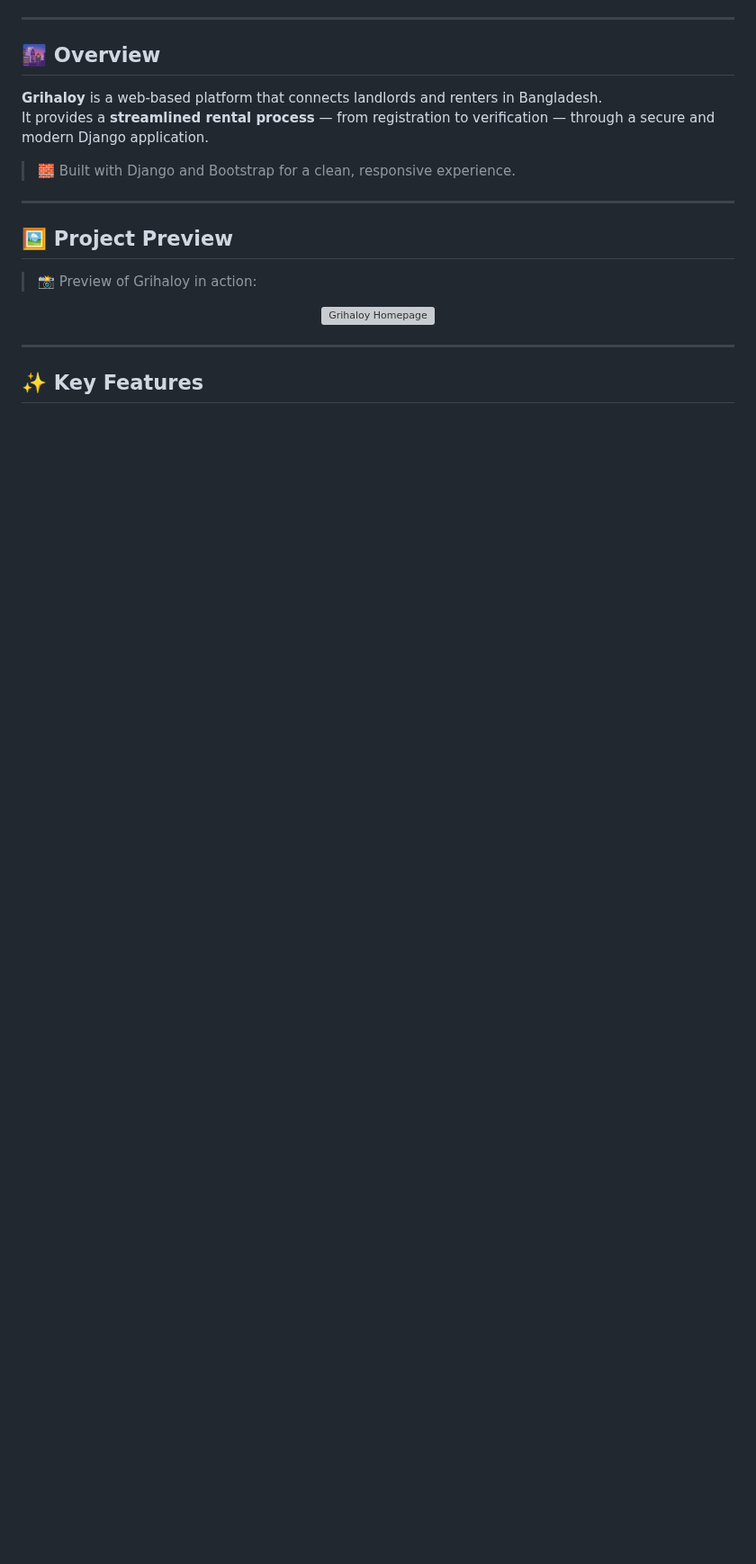
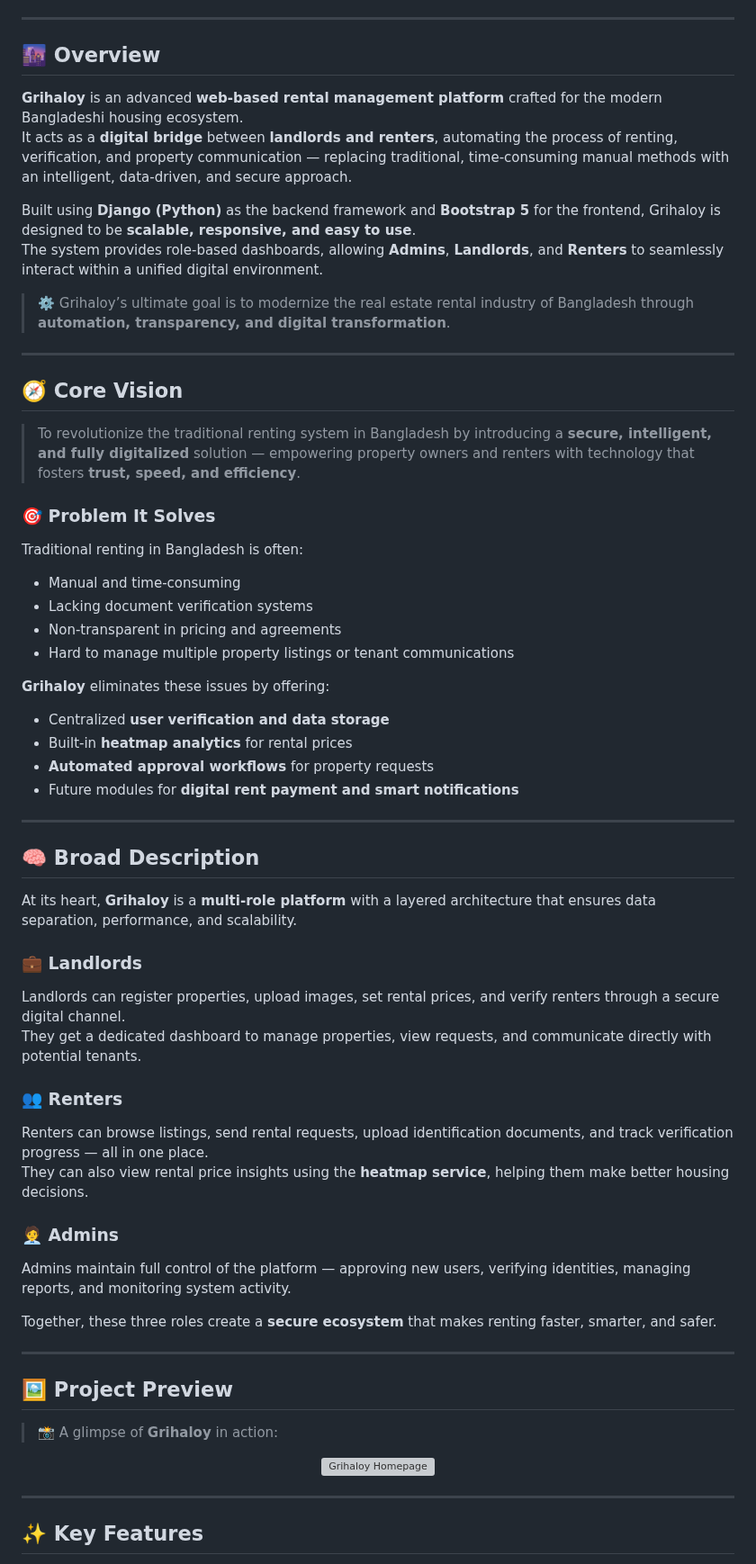
Before and after one commit to AniK-75/project_Grihaloy, a Markdown page: README.md, the part around one of its changes. Shown at 90% size. GitHub-like rendering; blank space fills up the shorter version; grey boxes are pictures that could not be loaded.

```diff
--- a/README.md
+++ b/README.md
@@ -18,16 +19,58 @@
 
 ## 🌆 Overview
 
-**Grihaloy** is a web-based platform that connects landlords and renters in Bangladesh.
-It provides a **streamlined rental process** — from registration to verification — through a secure and modern Django application.
+**Grihaloy** is an advanced **web-based rental management platform** crafted for the modern Bangladeshi housing ecosystem.
+It acts as a **digital bridge** between **landlords and renters**, automating the process of renting, verification, and property communication — replacing traditional, time-consuming manual methods with an intelligent, data-driven, and secure approach.
 
-> 🧱 Built with Django and Bootstrap for a clean, responsive experience.
+Built using **Django (Python)** as the backend framework and **Bootstrap 5** for the frontend, Grihaloy is designed to be **scalable, responsive, and easy to use**.
+The system provides role-based dashboards, allowing **Admins**, **Landlords**, and **Renters** to seamlessly interact within a unified digital environment.
+
+> ⚙️ Grihaloy’s ultimate goal is to modernize the real estate rental industry of Bangladesh through **automation, transparency, and digital transformation**.
+
+---
+
+## 🧭 Core Vision
+
+> To revolutionize the traditional renting system in Bangladesh by introducing a **secure, intelligent, and fully digitalized** solution — empowering property owners and renters with technology that fosters **trust, speed, and efficiency**.
+
+### 🎯 Problem It Solves
+
+Traditional renting in Bangladesh is often:
+- Manual and time-consuming
+- Lacking document verification systems
+- Non-transparent in pricing and agreements
+- Hard to manage multiple property listings or tenant communications
+
+**Grihaloy** eliminates these issues by offering:
+- Centralized **user verification and data storage**
+- Built-in **heatmap analytics** for rental prices
+- **Automated approval workflows** for property requests
+- Future modules for **digital rent payment and smart notifications**
+
+---
+
+## 🧠 Broad Description
+
+At its heart, **Grihaloy** is a **multi-role platform** with a layered architecture that ensures data separation, performance, and scalability.
+
+### 💼 Landlords
+Landlords can register properties, upload images, set rental prices, and verify renters through a secure digital channel.
+They get a dedicated dashboard to manage properties, view requests, and communicate directly with potential tenants.
+
+### 👥 Renters
+Renters can browse listings, send rental requests, upload identification documents, and track verification progress — all in one place.
+They can also view rental price insights using the **heatmap service**, helping them make better housing decisions.
+
+### 🧑‍💼 Admins
+Admins maintain full control of the platform — approving new users, verifying identities, managing reports, and monitoring system activity.
+
+Together, these three roles create a **secure ecosystem** that makes renting faster, smarter, and safer.
 
 ---
 
 ## 🖼️ Project Preview
 
-> 📸 Preview of Grihaloy in action:
+> 📸 A glimpse of **Grihaloy** in action:
 
 <p align="center">
   <img src="grihaloy/static/images/screenshot.png" alt="Grihaloy Homepage" width="700"/>
```
Also changed, not shown: other parts of README.md (+160 -42 lines).
